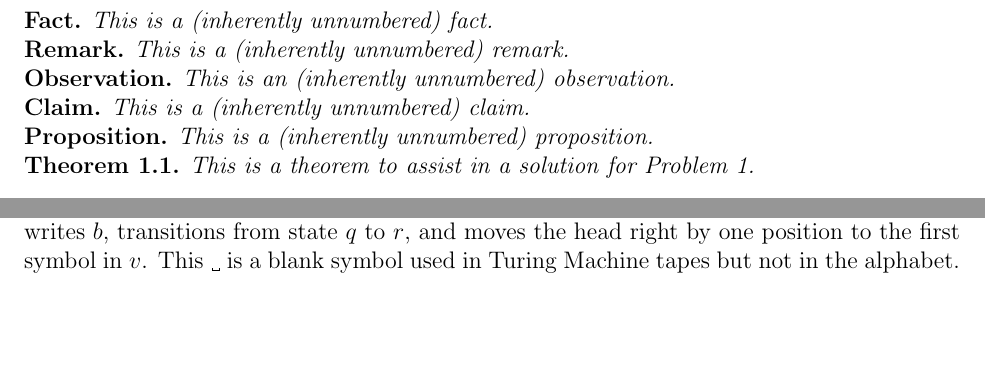
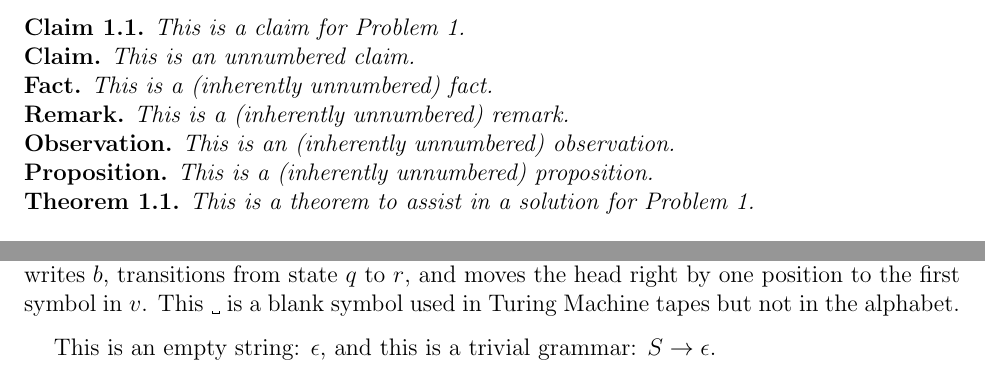
Before and after one commit to jdwhite48/LaTeX-template, a LaTeX document (tutorial.tex, which reads macros.tex): two parts of pages 2 and 4 of 4, joined at a grey line, cut at the place of the change, the shorter picture padded with empty space. Compiled offline with pdfLaTeX.

Commit message:
Add empty string && numbered claims

```diff
--- a/macros.tex
+++ b/macros.tex
@@ -105,6 +105,8 @@
     \vphantom{Xg}\cr%  Height of X, depth of g
   }\xspace%
 }
+\newcommand   {\emptystring}{\mathify{\epsilon}\xspace}
+\newcommand   {\emptysymbol}{\emptystring}
 \newcommand   {\concat}[2]{#1 \circ #2}
 \newcommand   {\kleenestar}[1]{{#1}^*}
 
@@ -134,9 +136,10 @@
 \newtheorem*{corollary*}{Corollary}
 \ifdefined\lemma\else\newtheorem{lemma}{Lemma}[theorem]\fi
 \newtheorem*{lemma*}{Lemma}
+\ifdefined\claim\else\newtheorem{claim}{Claim}[problem]\fi
+\newtheorem*{claim*}{Claim}
 \ifdefined\observation\else\newtheorem*{observation}{Observation}\fi
 \ifdefined\proposition\else\newtheorem*{proposition}{Proposition}\fi
-\ifdefined\claim\else\newtheorem*{claim}{Claim}\fi
 \ifdefined\fact\else\newtheorem*{fact}{Fact}\fi
 \ifdefined\remark\else\newtheorem*{remark}{Remark}\fi
 
--- a/tutorial.tex
+++ b/tutorial.tex
@@ -58,6 +58,12 @@ Put a \textbackslash\textbackslash\xspace or another \textbackslash{par} after a
     \begin{assumption*}
         This is an unnumbered assumption.
     \end{assumption*}
+    \begin{claim}
+        This is a claim for Problem \theproblem.
+    \end{claim}
+    \begin{claim*}
+        This is an unnumbered claim.
+    \end{claim*}
     \begin{fact}
         This is a (inherently unnumbered) fact.
     \end{fact}
@@ -67,9 +73,6 @@ Put a \textbackslash\textbackslash\xspace or another \textbackslash{par} after a
     \begin{observation}
         This is an (inherently unnumbered) observation.
     \end{observation}
-    \begin{claim}
-        This is a (inherently unnumbered) claim.
-    \end{claim}
     \begin{proposition}
         This is a (inherently unnumbered) proposition.
     \end{proposition}
@@ -166,6 +169,7 @@ Put a \textbackslash\textbackslash\xspace or another \textbackslash{par} after a
     \par The world holds \WLOG to everything. \Wrt the universe, this should make sense. \Wlog, everything is \str{null} \wrt our perception.
     %%% This is all to show how \yields works
     \par We can define a Turing Machine configuration using strings $u,v \in \Sigma^*$, symbol $a \in \Sigma$, and state $q \in Q$ as $uqav$, where the head of the Turing Machine resides at the symbol $a$ in the input tape $uav$. Furthermore, we say that a configuration yields another, written e.g. $uqav \yields ubrv$, if there exists a transition function $\delta(q, a) = (r, b, R)$ that takes the Turing Machine from one configuration to the other. In this example, the Turing Machine reads $a$, writes $b$, transitions from state $q$ to $r$, and moves the head right by one position to the first symbol in $v$. This \blanksymbol is a blank symbol used in Turing Machine tapes but not in the alphabet.
+    \par This is an empty string: \emptystring, and this is a trivial grammar: $S \rightarrow \emptysymbol$.
 \end{solution}
 
 \end{document}
```
